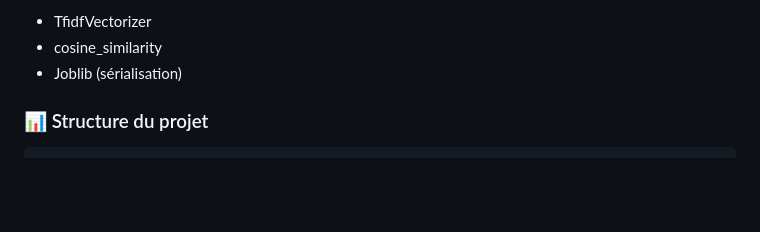
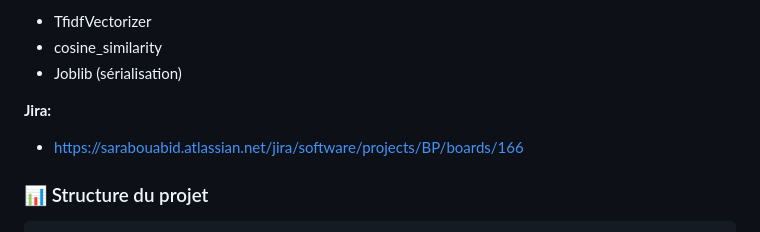
Before and after one commit to sara-git-hub/booksmart_sara, a Markdown page: README.md, the part around the change. Drawn GitHub-style; blank space fills up the shorter version.

Commit message:
add jira

```diff
--- a/README.md
+++ b/README.md
@@ -55,6 +55,8 @@ BookSmart est une application web développée avec FastAPI, permettant de gére
  - cosine_similarity
  - Joblib (sérialisation)
 
+**Jira:**
+ - https://sarabouabid.atlassian.net/jira/software/projects/BP/boards/166
 
 ### 📊 Structure du projet
 
```
